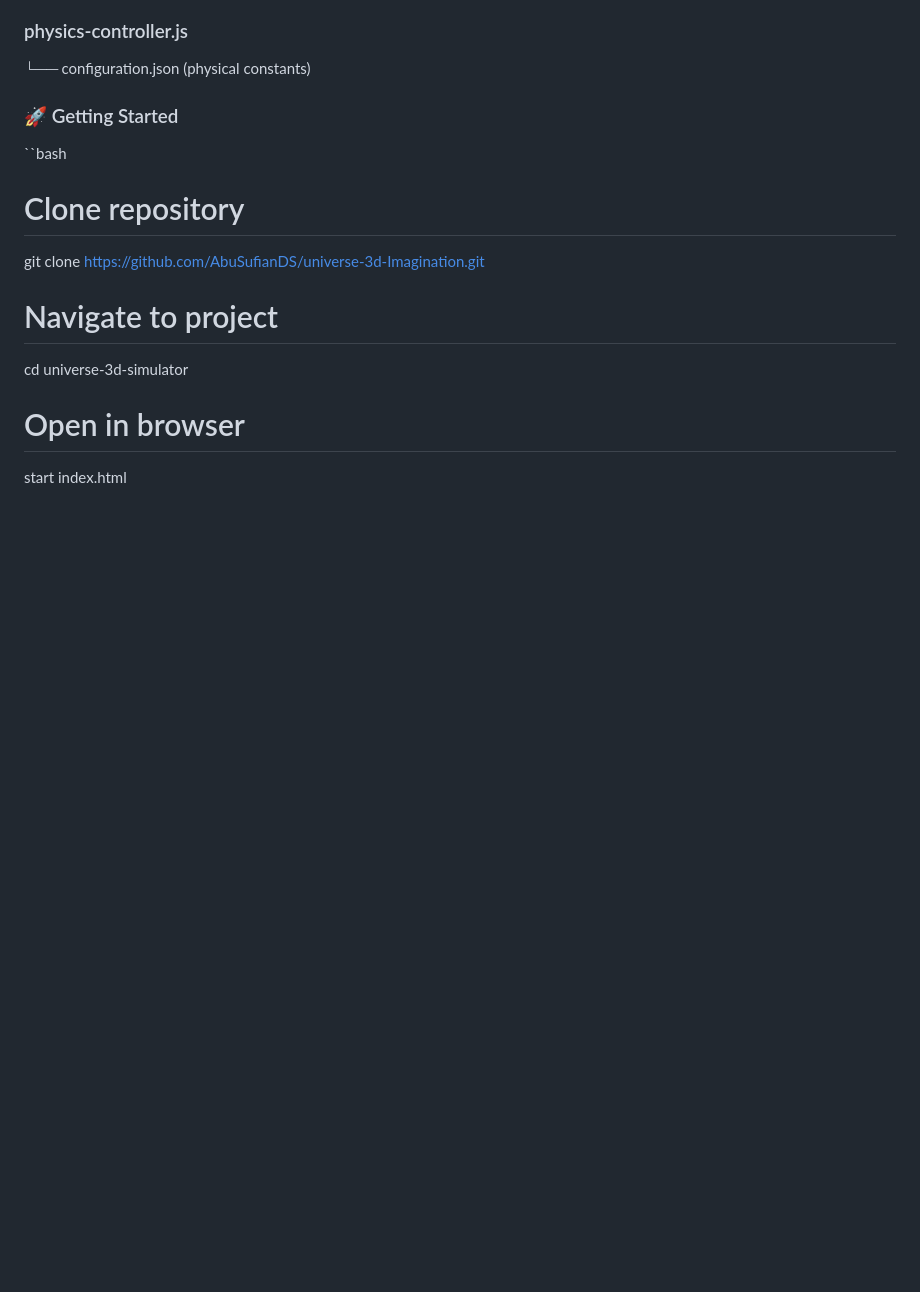
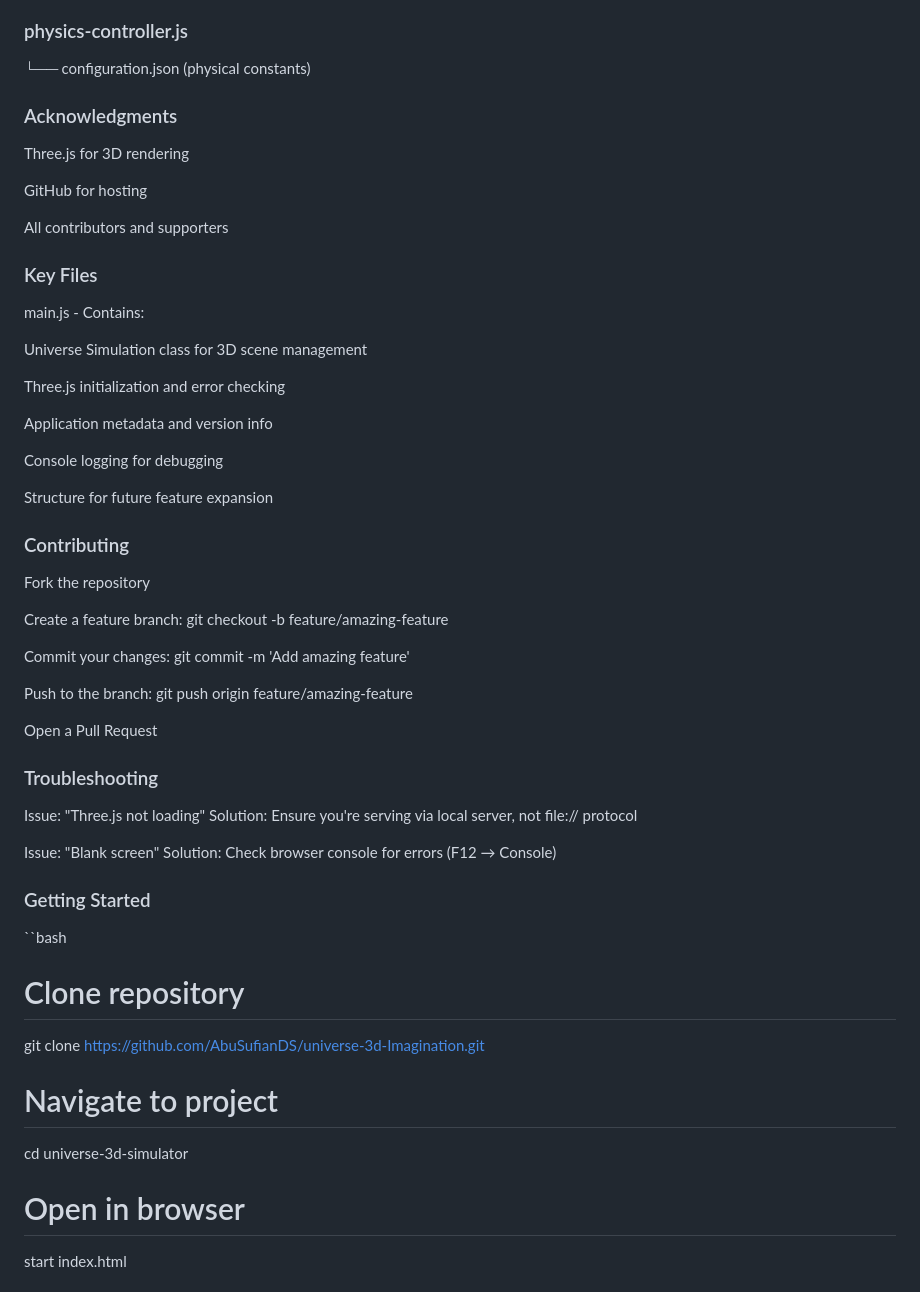
Before and after one commit to AbuSufianDS/universe-3d-Imagination, a Markdown page: README.md, the part around one of its changes. Rendered like a GitHub page; blank space fills up the shorter version.

```diff
--- a/README.md
+++ b/README.md
@@ -74,7 +74,45 @@ universe-3d-model/
 ### physics-controller.js
   └── configuration.json (physical constants)
 
-### 🚀 Getting Started
+### Acknowledgments
+Three.js for 3D rendering
+
+GitHub for hosting
+
+All contributors and supporters
+
+### Key Files
+main.js - Contains:
+
+Universe Simulation class for 3D scene management
+
+Three.js initialization and error checking
+
+Application metadata and version info
+
+Console logging for debugging
+
+Structure for future feature expansion
+
+### Contributing
+Fork the repository
+
+Create a feature branch: git checkout -b feature/amazing-feature
+
+Commit your changes: git commit -m 'Add amazing feature'
+
+Push to the branch: git push origin feature/amazing-feature
+
+Open a Pull Request
+
+### Troubleshooting
+Issue: "Three.js not loading"
+Solution: Ensure you're serving via local server, not file:// protocol
+
+Issue: "Blank screen"
+Solution: Check browser console for errors (F12 → Console)
+
+###  Getting Started
 ``bash
 # Clone repository
 git clone https://github.com/AbuSufianDS/universe-3d-Imagination.git
```
Also changed, not shown: other parts of README.md (+17 -17 lines).
